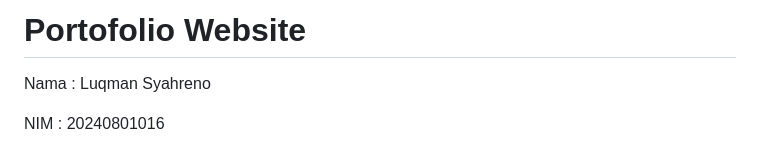
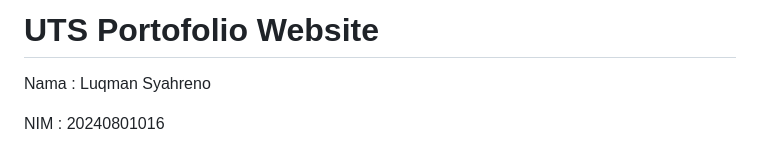
Before and after one commit to LuqmanSyah/portofolio-2026, a Markdown page: README.md, the part around the change. GitHub-like rendering.

Commit message:
fix: update project title in README to reflect UTS Portofolio

```diff
--- a/README.md
+++ b/README.md
@@ -1,4 +1,4 @@
-# Portofolio Website
+# UTS Portofolio Website
 
 Nama : Luqman Syahreno
 
```
